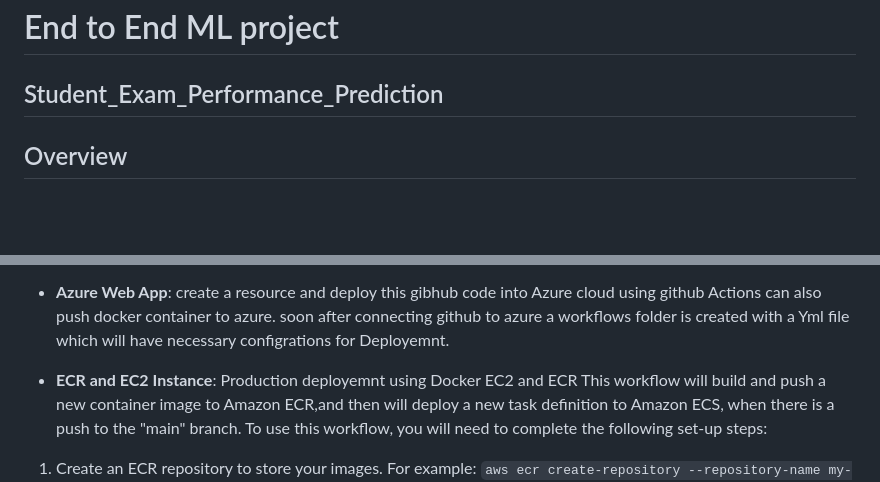
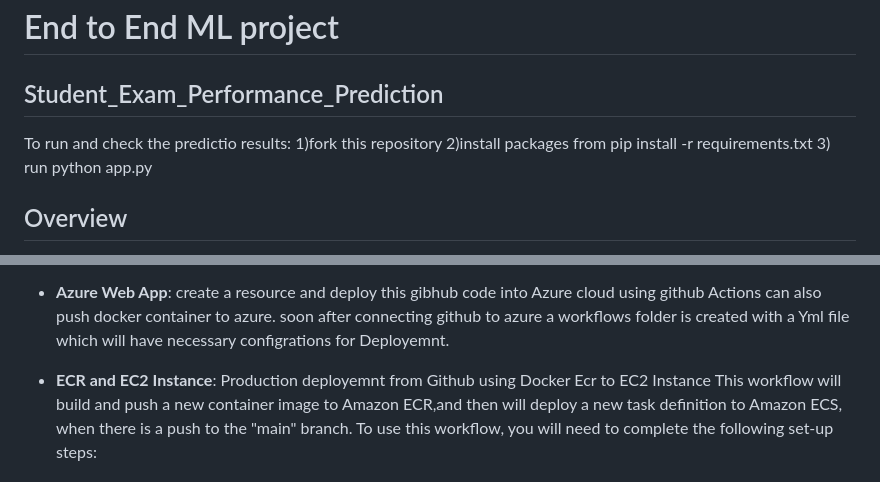
Before and after one commit to aishwarya30998/Student_Exam_Performance_Prediction, a Markdown page: README.md, 2 parts joined by grey strips. Rendered like a GitHub page; blank space fills up the shorter version.

```diff
--- a/README.md
+++ b/README.md
@@ -1,5 +1,9 @@
 # End to End ML project
 ##  Student_Exam_Performance_Prediction
+To run and check the predictio results:
+1)fork this repository
+2)install packages from pip install -r requirements.txt
+3) run python app.py
 
 ## Overview
 This project aims to predict student performance using machine learning techniques. It includes data collection, preprocessing, model training, evaluation, and logging functionalities.
@@ -36,7 +40,7 @@ a pipeline will be created and whenever a change happens in github, pipeline ref
 
 - **Azure Web App**: create a resource and deploy this gibhub code into Azure cloud using github Actions can  also push docker container to azure. soon after connecting github to azure a workflows folder is created with a Yml file which will have necessary configrations for Deployemnt.
 
-- **ECR and EC2 Instance**: Production deployemnt using Docker EC2 and ECR
+- **ECR and EC2 Instance**: Production deployemnt from Github using Docker Ecr to EC2 Instance
  This workflow will build and push a new container image to Amazon ECR,and then will deploy a new task definition to Amazon ECS, when there is a push to the "main" branch.
 To use this workflow, you will need to complete the following set-up steps:
 1. Create an ECR repository to store your images.
```
